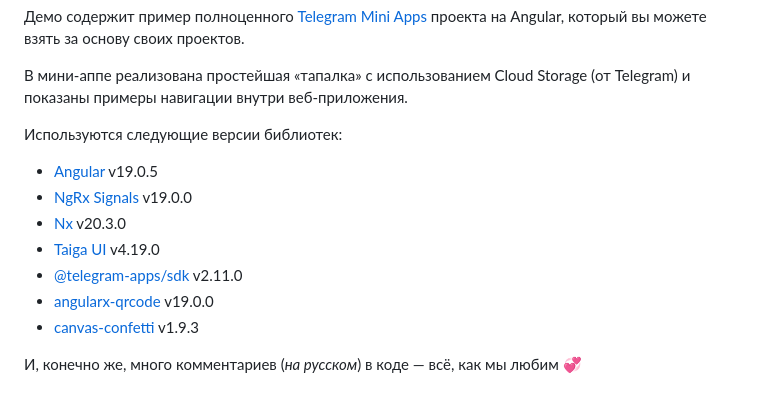
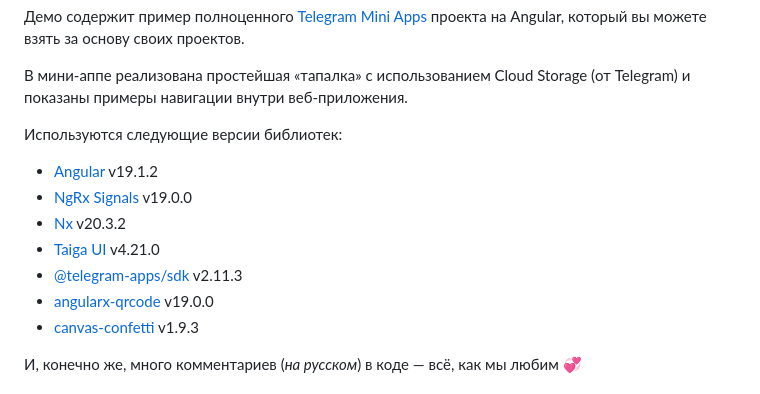
Before and after one commit to koddr/tma-angular-demo, a Markdown page: README.md, the part around the change. GitHub-like rendering.

```diff
--- a/README.md
+++ b/README.md
@@ -10,11 +10,11 @@
 
 Используются следующие версии библиотек:
 
-- [Angular](https://angular.dev) v19.0.5
+- [Angular](https://angular.dev) v19.1.2
 - [NgRx Signals](https://ngrx.io/guide/signals) v19.0.0
-- [Nx](https://nx.dev) v20.3.0
-- [Taiga UI](https://taiga-ui.dev) v4.19.0
-- [@telegram-apps/sdk](https://github.com/Telegram-Mini-Apps/telegram-apps) v2.11.0
+- [Nx](https://nx.dev) v20.3.2
+- [Taiga UI](https://taiga-ui.dev) v4.21.0
+- [@telegram-apps/sdk](https://github.com/Telegram-Mini-Apps/telegram-apps) v2.11.3
 - [angularx-qrcode](https://github.com/cordobo/angularx-qrcode) v19.0.0
 - [canvas-confetti](https://github.com/catdad/canvas-confetti) v1.9.3
 
```
